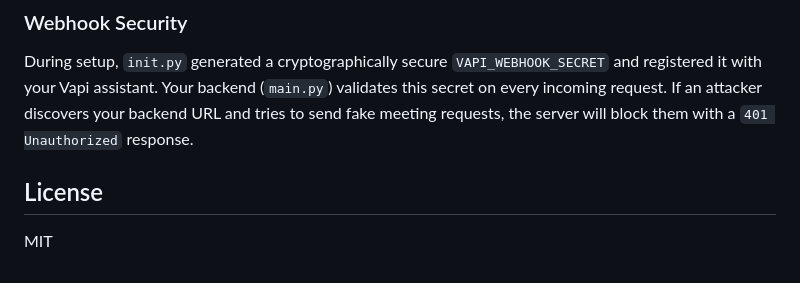
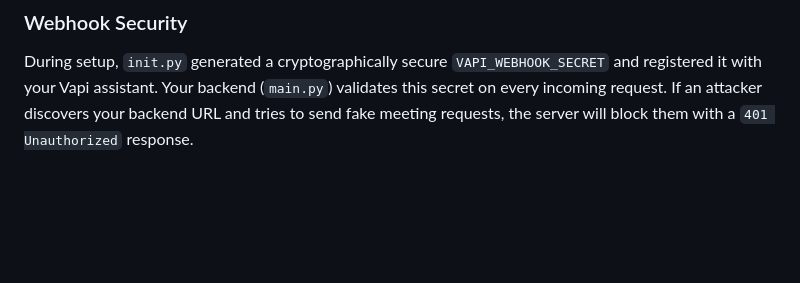
Before and after one commit to acd17sk/Voice-Scheduling-Agent, a Markdown page: README.md, the part around the change. Rendered like a GitHub page; blank space fills up the shorter version.

```diff
--- a/README.md
+++ b/README.md
@@ -123,6 +123,3 @@ If you ever need to change these calendars after setup, simply edit the `GOOGLE_
 
 ### Webhook Security
 During setup, `init.py` generated a cryptographically secure `VAPI_WEBHOOK_SECRET` and registered it with your Vapi assistant. Your backend (`main.py`) validates this secret on every incoming request. If an attacker discovers your backend URL and tries to send fake meeting requests, the server will block them with a `401 Unauthorized` response.
-
-## License
-MIT
```
